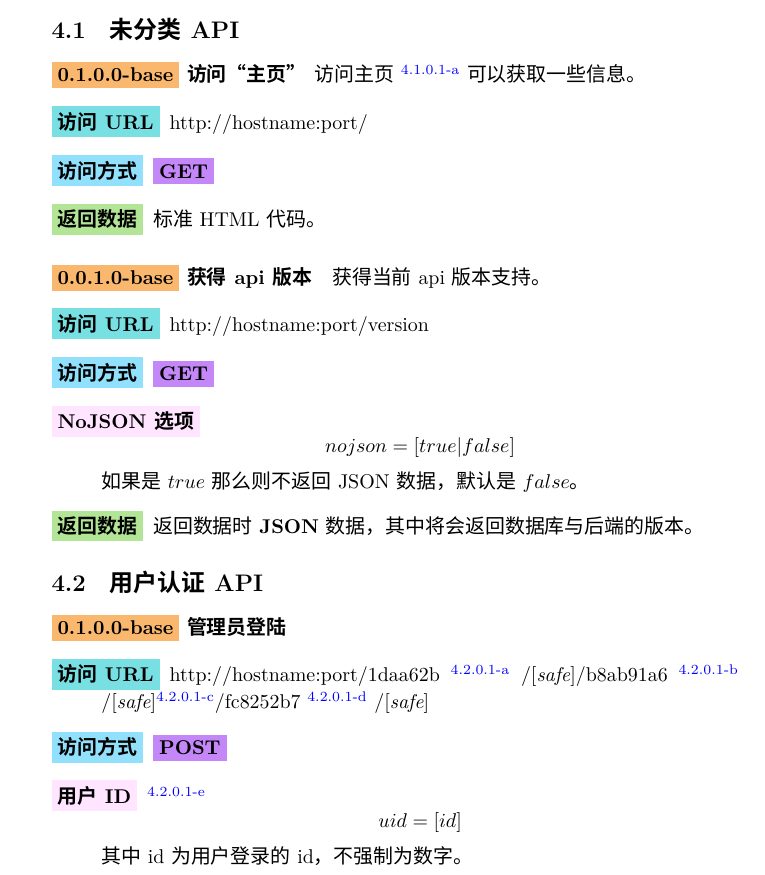
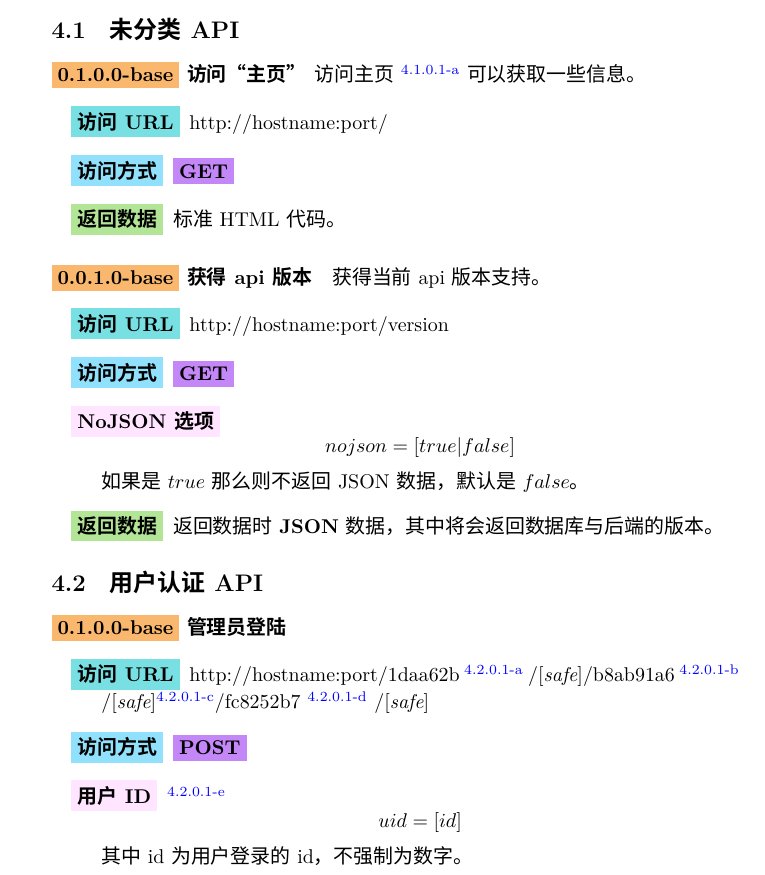
Before and after one commit to XDUDsTeam/Yrarbil, a LaTeX document (Documents/APIDoc.tex, which reads Documents/Preamble.tex): part of page 5 of 15, cut so that both start at the same text. Compiled offline with XeLaTeX; a missing font is replaced by an installed copy or a similar font.

Commit message:
add a quad space to somewhere

```diff
--- a/Documents/APIDoc.tex
+++ b/Documents/APIDoc.tex
@@ -44,12 +44,10 @@
 \def\safe{/[\textit{safe}]}
 \def\GET{\colorbox[rgb]{0.77,0.53,0.97}{\textbf{GET}}}
 \def\POST{\colorbox[rgb]{0.77,0.53,0.97}{\textbf{POST}}}
-\def \itemPOST{\item[访问方式] \POST}
-\def \itemGET{\item[访问方式] \GET}
 \def\bfJSON{\textbf{JSON}}
-\def\viaurl{\item[{\colorbox[rgb]{0.47,0.88,0.89}{访问URL}}]}
-\def\viareq#1{\item[{\colorbox[rgb]{0.57,0.88,0.99}{访问方式}}] #1}
-\def\rtdata{\item[{\colorbox[rgb]{0.70,0.9,0.59}{返回数据}}]}
+\def\viaurl{\item[{\quad\colorbox[rgb]{0.47,0.88,0.89}{访问URL}}]}
+\def\viareq#1{\item[{\quad\colorbox[rgb]{0.57,0.88,0.99}{访问方式}}] #1}
+\def\rtdata{\item[{\quad\colorbox[rgb]{0.70,0.9,0.59}{返回数据}}]}
 
 
 
--- a/Documents/Preamble.tex
+++ b/Documents/Preamble.tex
@@ -120,7 +120,7 @@
 % 设置HTTP请求参数显示的背景色
 \makeatletter
 \ifdefined\@RequestArgColor
-\def\reqargclr#1{\item[{\colorbox[rgb]{1.00,0.90,1.00}{#1}}]}
+\def\reqargclr#1{\item[{\quad\colorbox[rgb]{1.00,0.90,1.00}{#1}}]}
 \fi
 \makeatother
 
```
